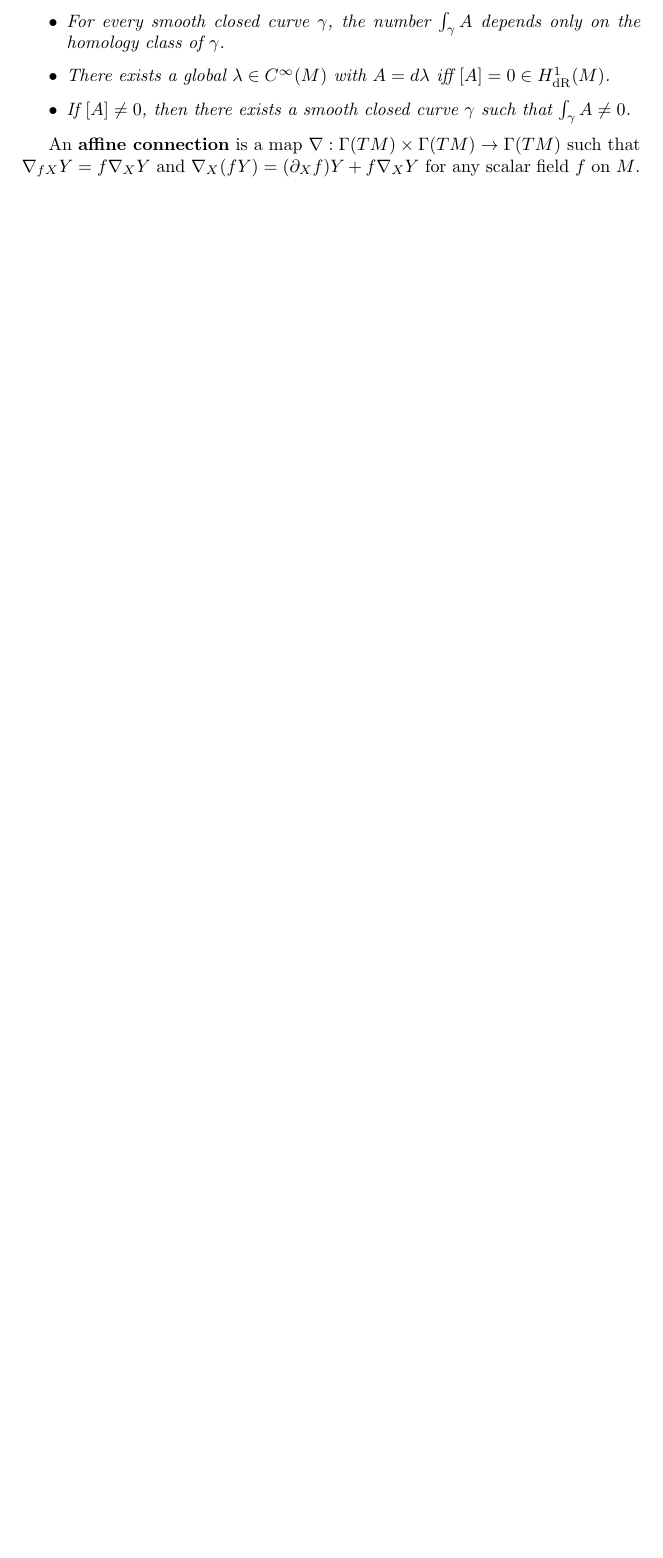
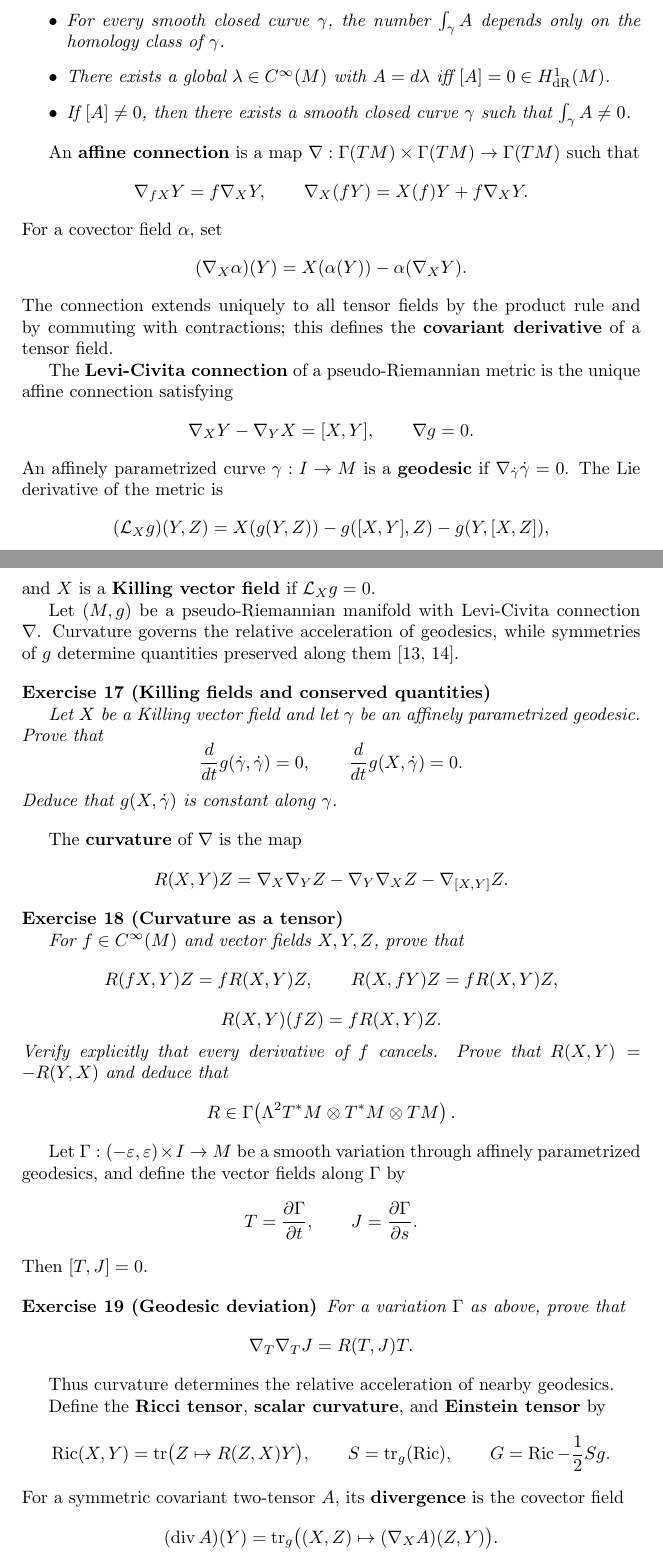
Before and after one commit to PaulGustafson/paulgustafson.github.io, a LaTeX document (Coordinate_free_Linear_Algebra.tex): part of page 8 of 11 before the commit and two parts of pages 8 and 9 of 13 after it, the two joined at a grey line, cut so that both start at the same text, the shorter picture padded with empty space. Compiled offline with pdfLaTeX.

Commit message:
Add coordinate-free gravity exercises

```diff
--- a/Coordinate_free_Linear_Algebra.tex
+++ b/Coordinate_free_Linear_Algebra.tex
@@ -312,5 +312,91 @@ For a closed form $A$, write $[A]$ for its de Rham cohomology class. The next ex
 \end{itemize}
 \end{exercise}
 
-An \textbf{affine connection} is a map $\nabla : \Gamma(TM) \times \Gamma(TM) \to \Gamma(TM)$ such that $\nabla_{fX} Y = f \nabla_X Y$ and
-$\nabla_X(fY) = (\partial_X f) Y + f \nabla_X Y$ for any scalar field $f$ on $M$.
+An \textbf{affine connection} is a map $\nabla : \Gamma(TM) \times \Gamma(TM) \to \Gamma(TM)$ such that
+\[
+\nabla_{fX}Y=f\nabla_XY,
+\qquad
+\nabla_X(fY)=X(f)Y+f\nabla_XY.
+\]
+For a covector field $\alpha$, set
+\[
+(\nabla_X\alpha)(Y)=X(\alpha(Y))-\alpha(\nabla_XY).
+\]
+The connection extends uniquely to all tensor fields by the product rule and by commuting with contractions; this defines the \textbf{covariant derivative} of a tensor field.
+
+The \textbf{Levi-Civita connection} of a pseudo-Riemannian metric is the unique affine connection satisfying
+\[
+\nabla_XY-\nabla_YX=[X,Y],
+\qquad
+\nabla g=0.
+\]
+An affinely parametrized curve $\gamma:I\to M$ is a \textbf{geodesic} if $\nabla_{\dot\gamma}\dot\gamma=0$. The Lie derivative of the metric is
+\[
+(\mathcal L_Xg)(Y,Z)
+=X(g(Y,Z))-g([X,Y],Z)-g(Y,[X,Z]),
+\]
+and $X$ is a \textbf{Killing vector field} if $\mathcal L_Xg=0$.
+
+Let $(M,g)$ be a pseudo-Riemannian manifold with Levi-Civita connection $\nabla$. Curvature governs the relative acceleration of geodesics, while symmetries of $g$ determine quantities preserved along them \cite{oneill,wald}.
+
+\begin{exercise}[Killing fields and conserved quantities]\leavevmode\par
+\textit{Let $X$ be a Killing vector field and let $\gamma$ be an affinely parametrized geodesic. Prove that}
+\[
+\frac{d}{dt}g(\dot\gamma,\dot\gamma)=0,
+\qquad
+\frac{d}{dt}g(X,\dot\gamma)=0.
+\]
+\textit{Deduce that $g(X,\dot\gamma)$ is constant along $\gamma$.}
+\end{exercise}
+
+The \textbf{curvature} of $\nabla$ is the map
+\[
+R(X,Y)Z
+=\nabla_X\nabla_YZ-\nabla_Y\nabla_XZ-\nabla_{[X,Y]}Z.
+\]
+
+\begin{exercise}[Curvature as a tensor]\leavevmode\par
+\textit{For $f\in C^\infty(M)$ and vector fields $X,Y,Z$, prove that}
+\[
+R(fX,Y)Z=fR(X,Y)Z,
+\qquad
+R(X,fY)Z=fR(X,Y)Z,
+\]
+\[
+R(X,Y)(fZ)=fR(X,Y)Z.
+\]
+\textit{Verify explicitly that every derivative of $f$ cancels. Prove that $R(X,Y)=-R(Y,X)$ and deduce that}
+\[
+R\in\Gamma\!\left(\Lambda^2T^*M\otimes T^*M\otimes TM\right).
+\]
+\end{exercise}
+
+Let $\Gamma:(-\varepsilon,\varepsilon)\times I\to M$ be a smooth variation through affinely parametrized geodesics, and define the vector fields along $\Gamma$ by
+\[
+T=\frac{\partial\Gamma}{\partial t},
+\qquad
+J=\frac{\partial\Gamma}{\partial s}.
+\]
+Then $[T,J]=0$.
+
+\begin{exercise}[Geodesic deviation]
+\textit{For a variation $\Gamma$ as above, prove that}
+\[
+\nabla_T\nabla_TJ=R(T,J)T.
+\]
+\end{exercise}
+
+Thus curvature determines the relative acceleration of nearby geodesics.
+
+Define the \textbf{Ricci tensor}, \textbf{scalar curvature}, and \textbf{Einstein tensor} by
+\[
+\operatorname{Ric}(X,Y)=\operatorname{tr}\bigl(Z\mapsto R(Z,X)Y\bigr),
+\qquad
+S=\operatorname{tr}_g(\operatorname{Ric}),
+\qquad
+G=\operatorname{Ric}-\frac12Sg.
+\]
+For a symmetric covariant two-tensor $A$, its \textbf{divergence} is the covector field
+\[
+(\operatorname{div}A)(Y)
+=\operatorname{tr}_g\bigl((X,Z)\mapsto(\nabla_XA)(Z,Y)\bigr).
```
Also changed, not shown: Coordinate_free_Linear_Algebra.pdf, Coordinate_free_Linear_Algebra.tex (29 more changed lines).
